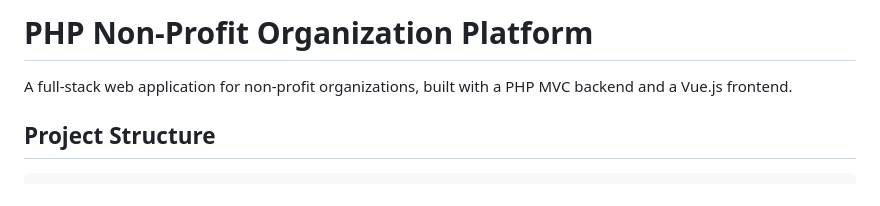
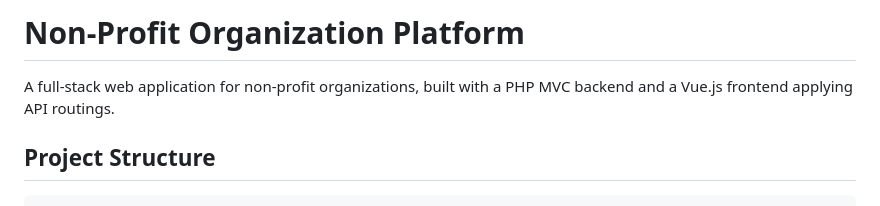
Before and after one commit to aymanfali/php-non-profit, a Markdown page: README.md, the part around the change. Drawn GitHub-style.

Commit message:
docs: Update README.md
edit the project name and description in README.md file

```diff
--- a/README.md
+++ b/README.md
@@ -1,7 +1,7 @@
 
-# PHP Non-Profit Organization Platform
+# Non-Profit Organization Platform
 
-A full-stack web application for non-profit organizations, built with a PHP MVC backend and a Vue.js frontend.
+A full-stack web application for non-profit organizations, built with a PHP MVC backend and a Vue.js frontend applying API routings.
 
 ## Project Structure
 
```
